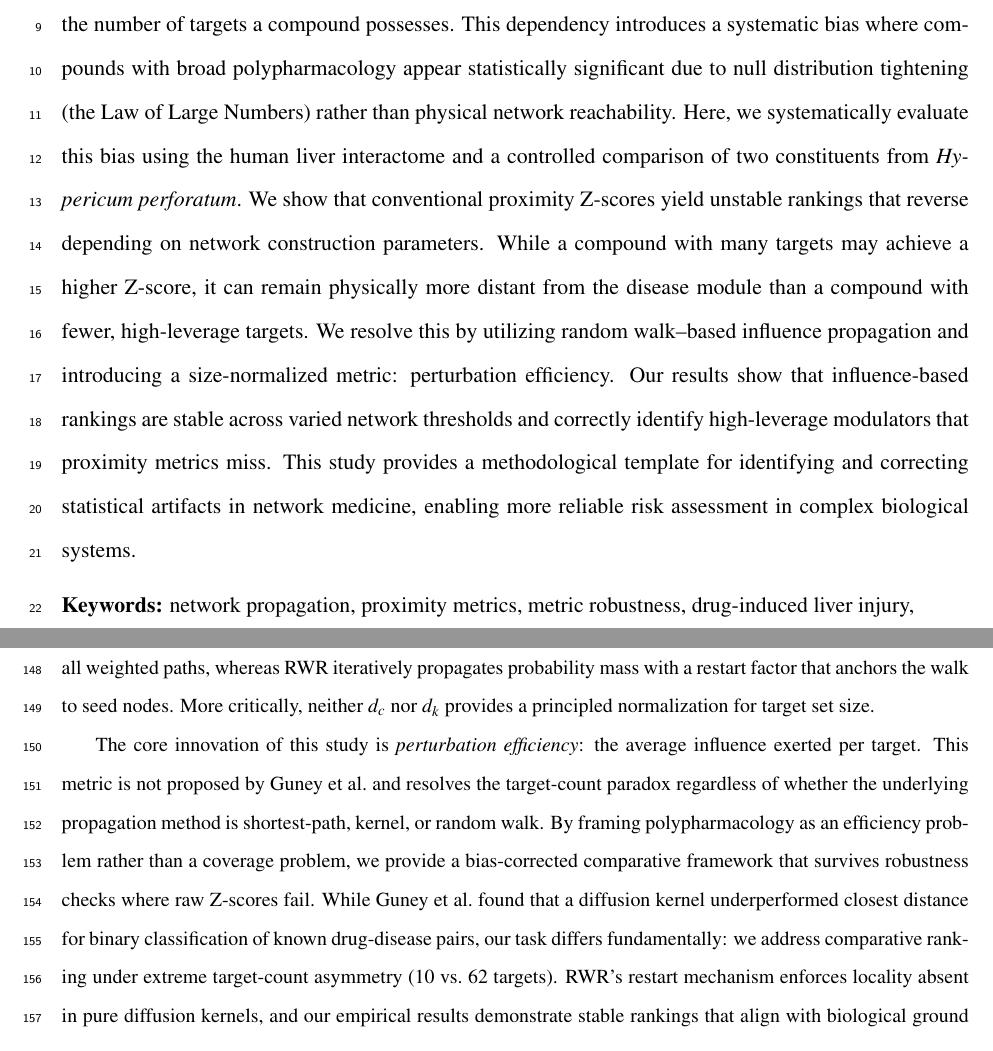
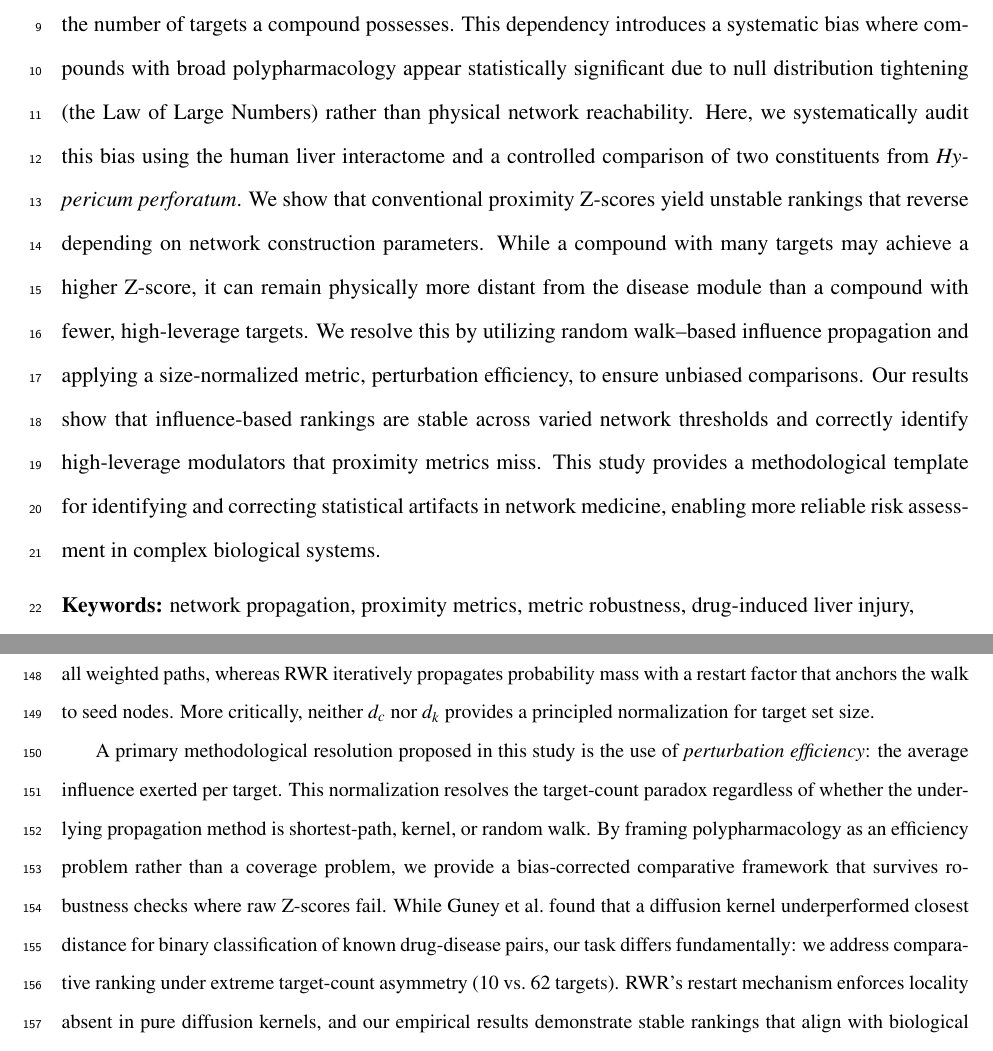
Before and after one commit to antonybevan/h-perforatum-network-tox, a LaTeX document (manuscript/main_anonymous.tex, which reads manuscript/sections/abstract.tex, manuscript/sections/discussion.tex): two parts of pages 1 and 6 of 29, joined at a grey line, cut so that both start at the same text. Compiled offline with pdfLaTeX.

Commit message:
docs: Refine tone to be humble and rigorous (critique/resolution vs innovation)

```diff
--- a/manuscript/sections/abstract.tex
+++ b/manuscript/sections/abstract.tex
@@ -1,6 +1,6 @@
 \section*{Abstract}
 
-Network-based metrics are widely used to identify associations between compounds and diseases, assuming that proximity within a protein--protein interaction network reflects functional relevance. However, these metrics are often reported as Z-scores, which we demonstrate are fundamentally sensitive to the number of targets a compound possesses. This dependency introduces a systematic bias where compounds with broad polypharmacology appear statistically significant due to null distribution tightening (the Law of Large Numbers) rather than physical network reachability. Here, we systematically evaluate this bias using the human liver interactome and a controlled comparison of two constituents from \textit{Hypericum perforatum}. We show that conventional proximity Z-scores yield unstable rankings that reverse depending on network construction parameters. While a compound with many targets may achieve a higher Z-score, it can remain physically more distant from the disease module than a compound with fewer, high-leverage targets. We resolve this by utilizing random walk--based influence propagation and introducing a size-normalized metric: perturbation efficiency. Our results show that influence-based rankings are stable across varied network thresholds and correctly identify high-leverage modulators that proximity metrics miss. This study provides a methodological template for identifying and correcting statistical artifacts in network medicine, enabling more reliable risk assessment in complex biological systems.
+Network-based metrics are widely used to identify associations between compounds and diseases, assuming that proximity within a protein--protein interaction network reflects functional relevance. However, these metrics are often reported as Z-scores, which we demonstrate are fundamentally sensitive to the number of targets a compound possesses. This dependency introduces a systematic bias where compounds with broad polypharmacology appear statistically significant due to null distribution tightening (the Law of Large Numbers) rather than physical network reachability. Here, we systematically audit this bias using the human liver interactome and a controlled comparison of two constituents from \textit{Hypericum perforatum}. We show that conventional proximity Z-scores yield unstable rankings that reverse depending on network construction parameters. While a compound with many targets may achieve a higher Z-score, it can remain physically more distant from the disease module than a compound with fewer, high-leverage targets. We resolve this by utilizing random walk--based influence propagation and applying a size-normalized metric, perturbation efficiency, to ensure unbiased comparisons. Our results show that influence-based rankings are stable across varied network thresholds and correctly identify high-leverage modulators that proximity metrics miss. This study provides a methodological template for identifying and correcting statistical artifacts in network medicine, enabling more reliable risk assessment in complex biological systems.
 
 \vspace{0.5em}
 \noindent\textbf{Keywords:} network propagation, proximity metrics, metric robustness, drug-induced liver injury, \\
--- a/manuscript/sections/discussion.tex
+++ b/manuscript/sections/discussion.tex
@@ -15,7 +15,7 @@ Our findings do not contradict the foundational work of Guney et al.\ (2016), bu
 
 Our study addresses a fundamentally different question: \textit{comparative ranking} of two compounds with highly asymmetric target counts (10 vs.\ 62). In this regime, the variance-shrinkage artifact becomes a first-order problem. Guney's kernel benchmark ($d_k$) is related to but distinct from random walk with restart; $d_k$ sums contributions from all weighted paths, whereas RWR iteratively propagates probability mass with a restart factor that anchors the walk to seed nodes. More critically, neither $d_c$ nor $d_k$ provides a principled normalization for target set size.
 
-The core innovation of this study is \textit{perturbation efficiency}: the average influence exerted per target. This metric is not proposed by Guney et al.\ and resolves the target-count paradox regardless of whether the underlying propagation method is shortest-path, kernel, or random walk. By framing polypharmacology as an efficiency problem rather than a coverage problem, we provide a bias-corrected comparative framework that survives robustness checks where raw Z-scores fail. While Guney et al.\ found that a diffusion kernel underperformed closest distance for binary classification of known drug-disease pairs, our task differs fundamentally: we address comparative ranking under extreme target-count asymmetry (10 vs.\ 62 targets). RWR's restart mechanism enforces locality absent in pure diffusion kernels, and our empirical results demonstrate stable rankings that align with biological ground truth---a criterion not assessed in Guney's benchmark.
+A primary methodological resolution proposed in this study is the use of \textit{perturbation efficiency}: the average influence exerted per target. This normalization resolves the target-count paradox regardless of whether the underlying propagation method is shortest-path, kernel, or random walk. By framing polypharmacology as an efficiency problem rather than a coverage problem, we provide a bias-corrected comparative framework that survives robustness checks where raw Z-scores fail. While Guney et al.\ found that a diffusion kernel underperformed closest distance for binary classification of known drug-disease pairs, our task differs fundamentally: we address comparative ranking under extreme target-count asymmetry (10 vs.\ 62 targets). RWR's restart mechanism enforces locality absent in pure diffusion kernels, and our empirical results demonstrate stable rankings that align with biological ground truth---a criterion not assessed in Guney's benchmark.
 
 \subsection{Expression weighting as a biological constraint}
 
```
Also changed, not shown: manuscript/sections/introduction.tex (+1 -1 lines), manuscript/main.pdf, manuscript/main_anonymous.pdf.
